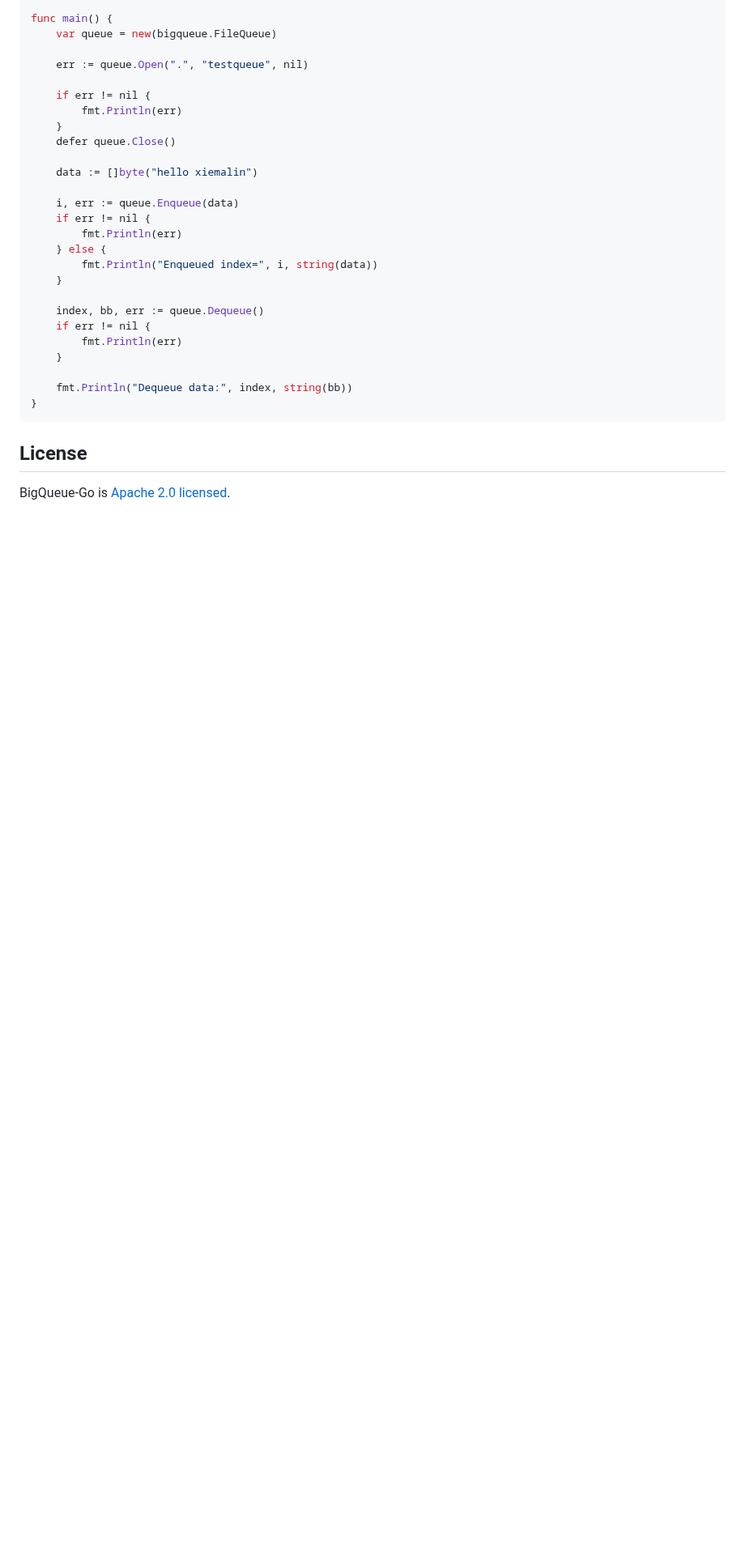
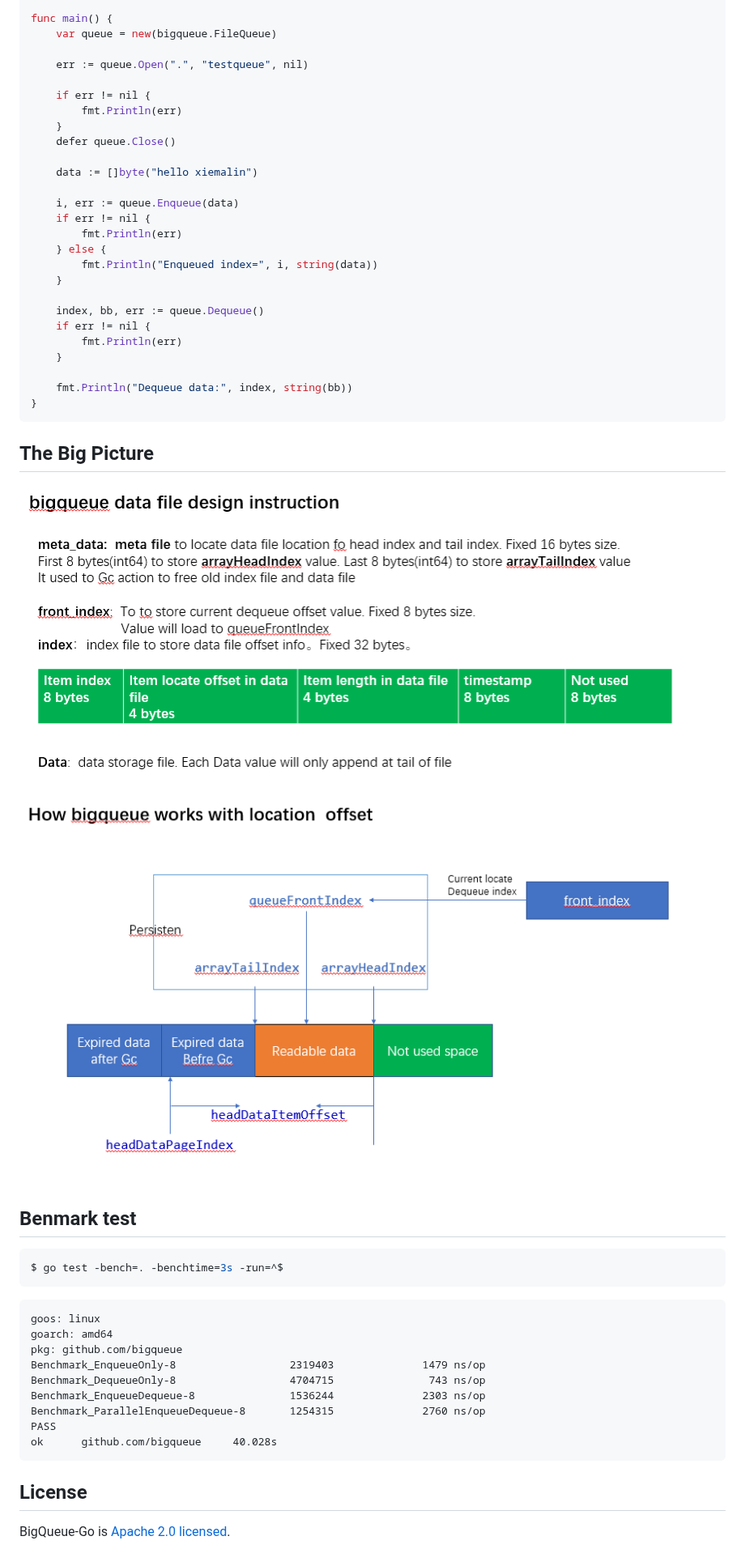
Before and after one commit to jhunters/bigqueue, a Markdown page: README.md, the part around the change. Shown at 81% size. Drawn GitHub-style; pictures changed too: docs/images/file_storage_overview.png (added), docs/images/location_offset_overview.png (added); blank space fills up the shorter version.

````diff
--- a/README.md
+++ b/README.md
@@ -62,5 +62,27 @@ func main() {
 }
 ```
 
+## The Big Picture
+![design](./docs/images/file_storage_overview.png)
+
+![design](./docs/images/location_offset_overview.png)
+
+
+## Benmark test
+```sh
+$ go test -bench=. -benchtime=3s -run=^$
+```
+
+```property
+goos: linux
+goarch: amd64
+pkg: github.com/bigqueue
+Benchmark_EnqueueOnly-8                  2319403              1479 ns/op
+Benchmark_DequeueOnly-8                  4704715               743 ns/op
+Benchmark_EnqueueDequeue-8               1536244              2303 ns/op
+Benchmark_ParallelEnqueueDequeue-8       1254315              2760 ns/op
+PASS
+ok      github.com/bigqueue     40.028s
+```
 ## License
 BigQueue-Go is [Apache 2.0 licensed](./LICENSE).
````
